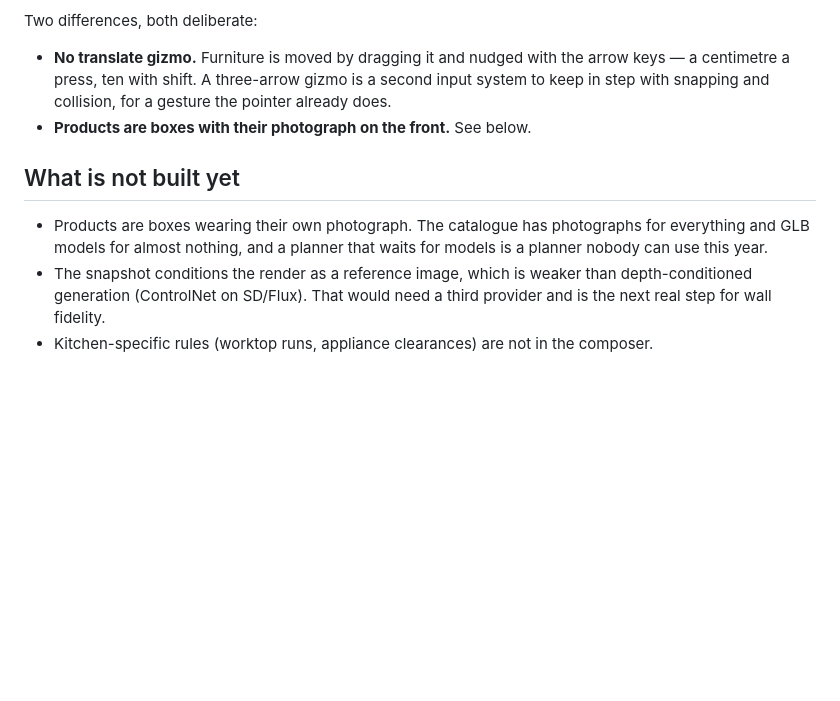
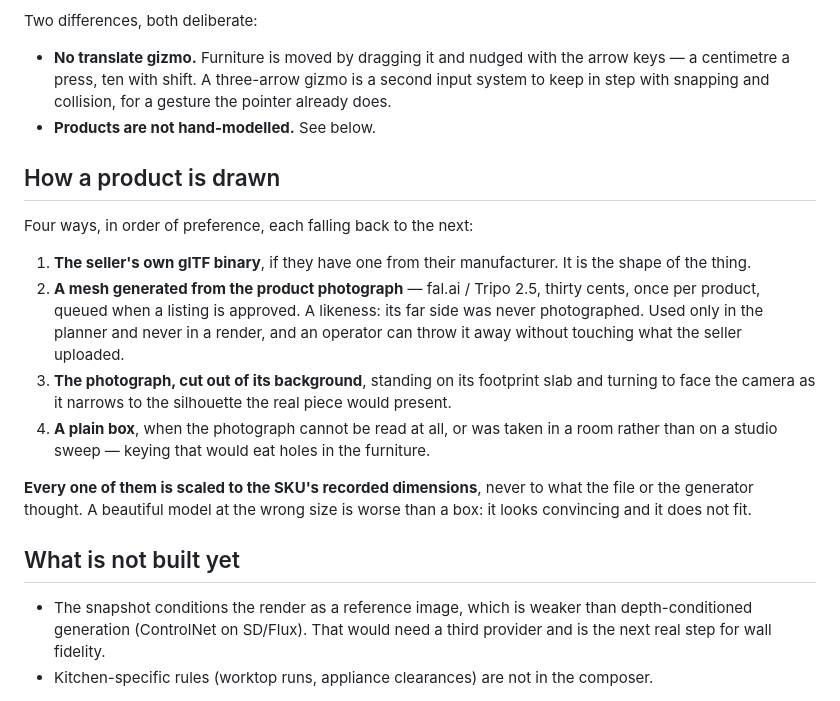
Before and after one commit to urgeyazilim/refconcept, a Markdown page: docs/design/3D_ROOM_EDITOR.md, the part around the change. Rendered like a GitHub page; blank space fills up the shorter version.

```diff
--- a/docs/design/3D_ROOM_EDITOR.md
+++ b/docs/design/3D_ROOM_EDITOR.md
@@ -116,13 +116,28 @@ Two differences, both deliberate:
 - **No translate gizmo.** Furniture is moved by dragging it and nudged with the arrow keys —
   a centimetre a press, ten with shift. A three-arrow gizmo is a second input system to keep
   in step with snapping and collision, for a gesture the pointer already does.
-- **Products are boxes with their photograph on the front.** See below.
+- **Products are not hand-modelled.** See below.
+
+## How a product is drawn
+
+Four ways, in order of preference, each falling back to the next:
+
+1. **The seller's own glTF binary**, if they have one from their manufacturer. It is the
+   shape of the thing.
+2. **A mesh generated from the product photograph** — fal.ai / Tripo 2.5, thirty cents, once
+   per product, queued when a listing is approved. A likeness: its far side was never
+   photographed. Used only in the planner and never in a render, and an operator can throw it
+   away without touching what the seller uploaded.
+3. **The photograph, cut out of its background**, standing on its footprint slab and turning
+   to face the camera as it narrows to the silhouette the real piece would present.
+4. **A plain box**, when the photograph cannot be read at all, or was taken in a room rather
+   than on a studio sweep — keying that would eat holes in the furniture.
+
+**Every one of them is scaled to the SKU's recorded dimensions**, never to what the file or
+the generator thought. A beautiful model at the wrong size is worse than a box: it looks
+convincing and it does not fit.
 
 ## What is not built yet
-
-- Products are boxes wearing their own photograph. The catalogue has photographs for
-  everything and GLB models for almost nothing, and a planner that waits for models is a
-  planner nobody can use this year.
 - The snapshot conditions the render as a reference image, which is weaker than depth-conditioned
   generation (ControlNet on SD/Flux). That would need a third provider and is the next real
   step for wall fidelity.
```
Also changed, not shown: 14_TASK_LEDGER.md (+3 -0 lines), CHANGELOG.md (+20 -0 lines).
